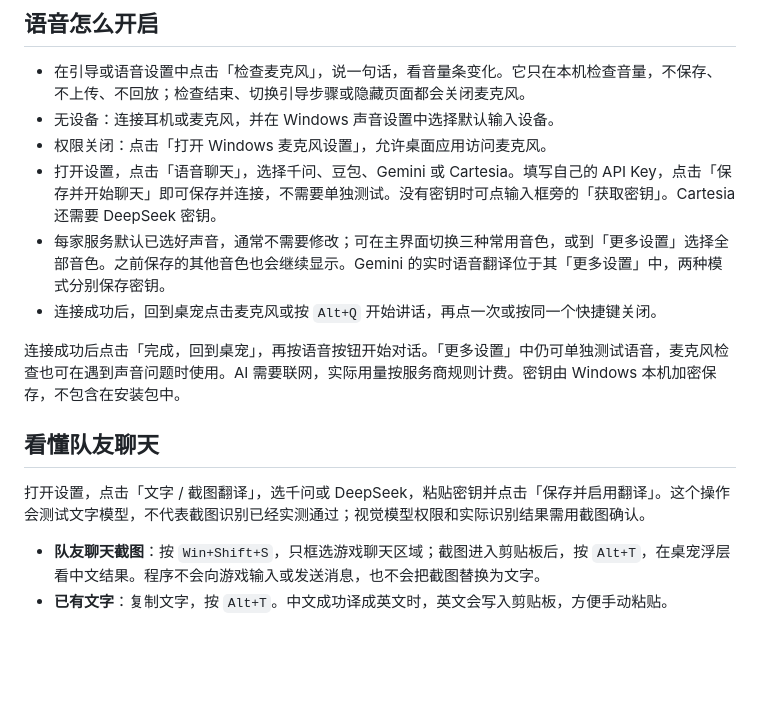
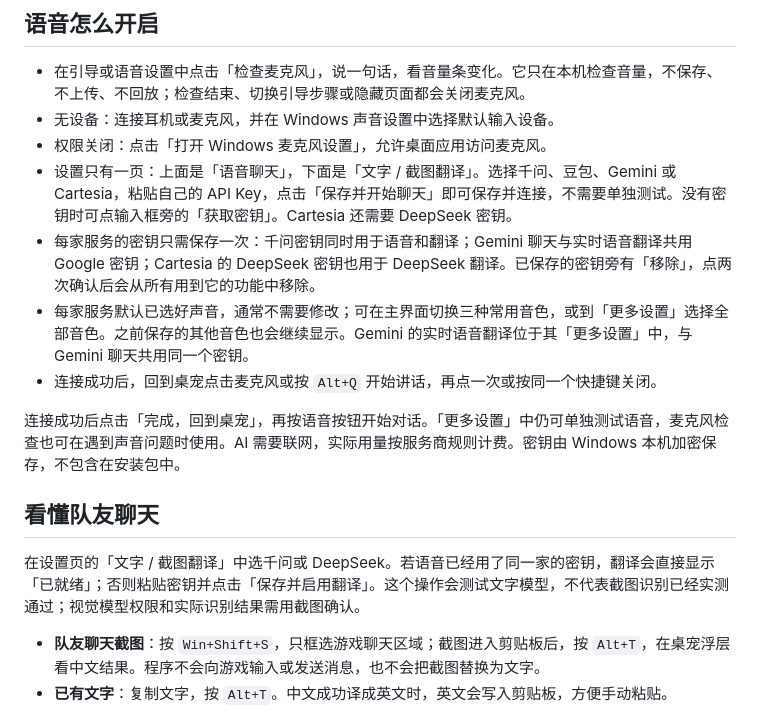
Before and after one commit to xiaobaoliu849/dotapet, a Markdown page: docs/README_COMPANION_RELEASE.md, the part around the change. GitHub-like rendering; blank space fills up the shorter version.

```diff
--- a/docs/README_COMPANION_RELEASE.md
+++ b/docs/README_COMPANION_RELEASE.md
@@ -16,15 +16,16 @@
 - 在引导或语音设置中点击「检查麦克风」，说一句话，看音量条变化。它只在本机检查音量，不保存、不上传、不回放；检查结束、切换引导步骤或隐藏页面都会关闭麦克风。
 - 无设备：连接耳机或麦克风，并在 Windows 声音设置中选择默认输入设备。
 - 权限关闭：点击「打开 Windows 麦克风设置」，允许桌面应用访问麦克风。
-- 打开设置，点击「语音聊天」，选择千问、豆包、Gemini 或 Cartesia。填写自己的 API Key，点击「保存并开始聊天」即可保存并连接，不需要单独测试。没有密钥时可点输入框旁的「获取密钥」。Cartesia 还需要 DeepSeek 密钥。
-- 每家服务默认已选好声音，通常不需要修改；可在主界面切换三种常用音色，或到「更多设置」选择全部音色。之前保存的其他音色也会继续显示。Gemini 的实时语音翻译位于其「更多设置」中，两种模式分别保存密钥。
+- 设置只有一页：上面是「语音聊天」，下面是「文字 / 截图翻译」。选择千问、豆包、Gemini 或 Cartesia，粘贴自己的 API Key，点击「保存并开始聊天」即可保存并连接，不需要单独测试。没有密钥时可点输入框旁的「获取密钥」。Cartesia 还需要 DeepSeek 密钥。
+- 每家服务的密钥只需保存一次：千问密钥同时用于语音和翻译；Gemini 聊天与实时语音翻译共用 Google 密钥；Cartesia 的 DeepSeek 密钥也用于 DeepSeek 翻译。已保存的密钥旁有「移除」，点两次确认后会从所有用到它的功能中移除。
+- 每家服务默认已选好声音，通常不需要修改；可在主界面切换三种常用音色，或到「更多设置」选择全部音色。之前保存的其他音色也会继续显示。Gemini 的实时语音翻译位于其「更多设置」中，与 Gemini 聊天共用同一个密钥。
 - 连接成功后，回到桌宠点击麦克风或按 `Alt+Q` 开始讲话，再点一次或按同一个快捷键关闭。
 
 连接成功后点击「完成，回到桌宠」，再按语音按钮开始对话。「更多设置」中仍可单独测试语音，麦克风检查也可在遇到声音问题时使用。AI 需要联网，实际用量按服务商规则计费。密钥由 Windows 本机加密保存，不包含在安装包中。
 
 ## 看懂队友聊天
 
-打开设置，点击「文字 / 截图翻译」，选千问或 DeepSeek，粘贴密钥并点击「保存并启用翻译」。这个操作会测试文字模型，不代表截图识别已经实测通过；视觉模型权限和实际识别结果需用截图确认。
+在设置页的「文字 / 截图翻译」中选千问或 DeepSeek。若语音已经用了同一家的密钥，翻译会直接显示「已就绪」；否则粘贴密钥并点击「保存并启用翻译」。这个操作会测试文字模型，不代表截图识别已经实测通过；视觉模型权限和实际识别结果需用截图确认。
 
 - **队友聊天截图**：按 `Win+Shift+S`，只框选游戏聊天区域；截图进入剪贴板后，按 `Alt+T`，在桌宠浮层看中文结果。程序不会向游戏输入或发送消息，也不会把截图替换为文字。
 - **已有文字**：复制文字，按 `Alt+T`。中文成功译成英文时，英文会写入剪贴板，方便手动粘贴。
```
Also changed, not shown: CHANGELOG.md (+7 -0 lines), README.md (+3 -3 lines).
